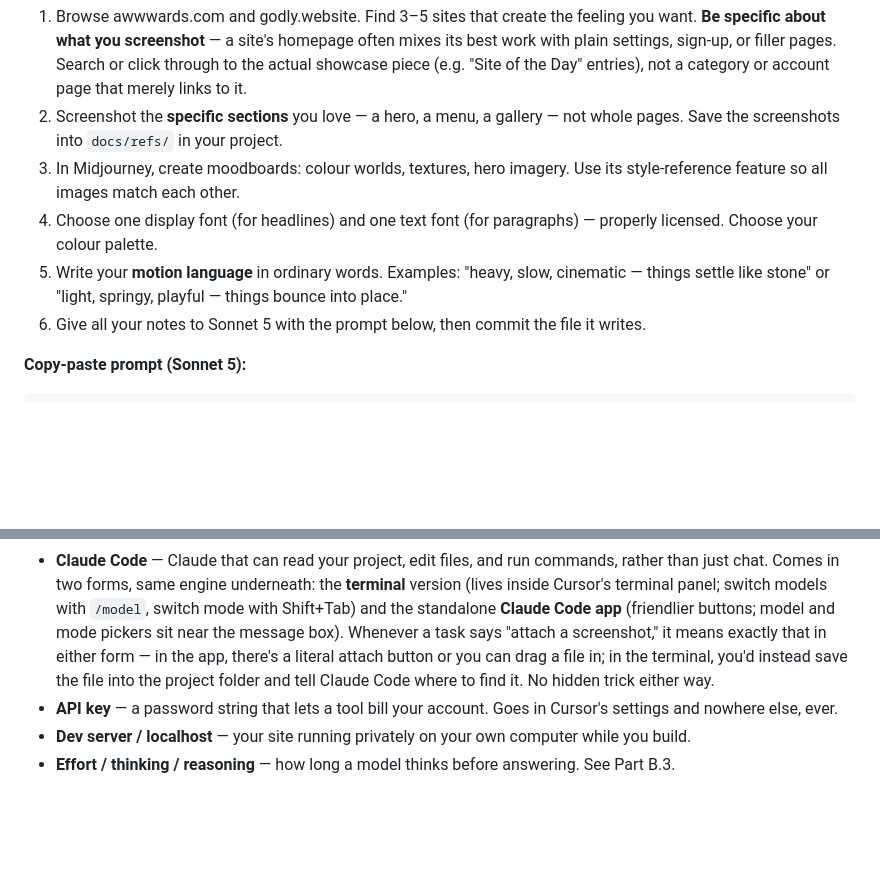
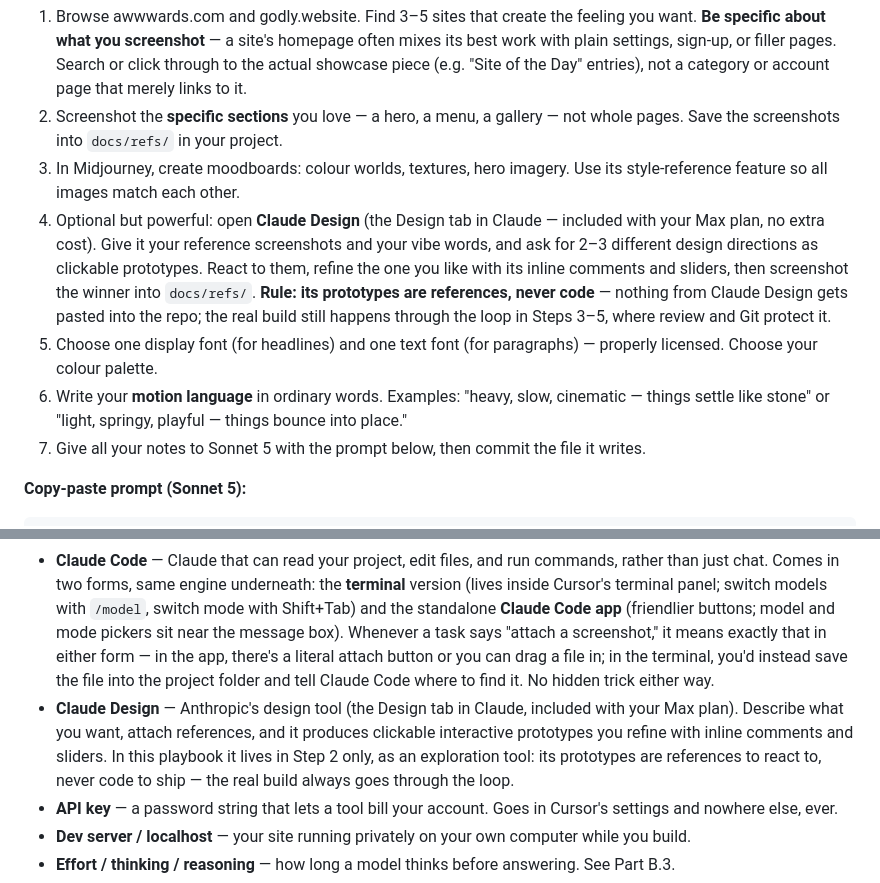
Before and after one commit to abrahamanchorinc-gif/playbook, a Markdown page: docs/playbook-source.md, 2 parts joined by grey strips. Drawn GitHub-style; blank space fills up the shorter version.

Commit message:
update playbook: add Claude Design as an optional Step 2 exploration tool

````diff
--- a/docs/playbook-source.md
+++ b/docs/playbook-source.md
@@ -254,9 +254,10 @@ Now write /docs/SPEC.md containing: a page map, every section with a one-sentenc
 1. Browse awwwards.com and godly.website. Find 3–5 sites that create the feeling you want. **Be specific about what you screenshot** — a site's homepage often mixes its best work with plain settings, sign-up, or filler pages. Search or click through to the actual showcase piece (e.g. "Site of the Day" entries), not a category or account page that merely links to it.
 2. Screenshot the **specific sections** you love — a hero, a menu, a gallery — not whole pages. Save the screenshots into `docs/refs/` in your project.
 3. In Midjourney, create moodboards: colour worlds, textures, hero imagery. Use its style-reference feature so all images match each other.
-4. Choose one display font (for headlines) and one text font (for paragraphs) — properly licensed. Choose your colour palette.
-5. Write your **motion language** in ordinary words. Examples: "heavy, slow, cinematic — things settle like stone" or "light, springy, playful — things bounce into place."
-6. Give all your notes to Sonnet 5 with the prompt below, then commit the file it writes.
+4. Optional but powerful: open **Claude Design** (the Design tab in Claude — included with your Max plan, no extra cost). Give it your reference screenshots and your vibe words, and ask for 2–3 different design directions as clickable prototypes. React to them, refine the one you like with its inline comments and sliders, then screenshot the winner into `docs/refs/`. **Rule: its prototypes are references, never code** — nothing from Claude Design gets pasted into the repo; the real build still happens through the loop in Steps 3–5, where review and Git protect it.
+5. Choose one display font (for headlines) and one text font (for paragraphs) — properly licensed. Choose your colour palette.
+6. Write your **motion language** in ordinary words. Examples: "heavy, slow, cinematic — things settle like stone" or "light, springy, playful — things bounce into place."
+7. Give all your notes to Sonnet 5 with the prompt below, then commit the file it writes.
 
 **Copy-paste prompt (Sonnet 5):**
 ```
@@ -492,6 +493,7 @@ Cold-review this repository you have never seen. Hunt specifically for: animatio
 - **Revert** — load an earlier save point, throwing away a bad change.
 - **Terminal** — the text window where you type commands. About ten commands cover everything.
 - **Claude Code** — Claude that can read your project, edit files, and run commands, rather than just chat. Comes in two forms, same engine underneath: the **terminal** version (lives inside Cursor's terminal panel; switch models with `/model`, switch mode with Shift+Tab) and the standalone **Claude Code app** (friendlier buttons; model and mode pickers sit near the message box). Whenever a task says "attach a screenshot," it means exactly that in either form — in the app, there's a literal attach button or you can drag a file in; in the terminal, you'd instead save the file into the project folder and tell Claude Code where to find it. No hidden trick either way.
+- **Claude Design** — Anthropic's design tool (the Design tab in Claude, included with your Max plan). Describe what you want, attach references, and it produces clickable interactive prototypes you refine with inline comments and sliders. In this playbook it lives in Step 2 only, as an exploration tool: its prototypes are references to react to, never code to ship — the real build always goes through the loop.
 - **API key** — a password string that lets a tool bill your account. Goes in Cursor's settings and nowhere else, ever.
 - **Dev server / localhost** — your site running privately on your own computer while you build.
 - **Effort / thinking / reasoning** — how long a model thinks before answering. See Part B.3.
````
